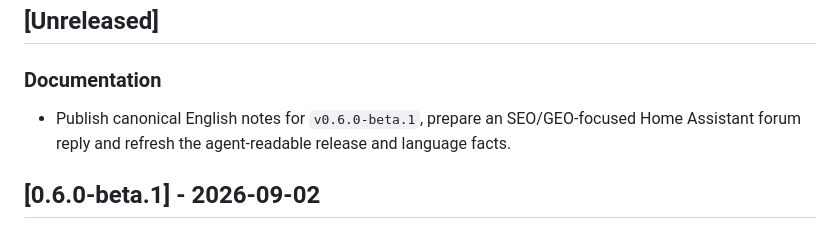
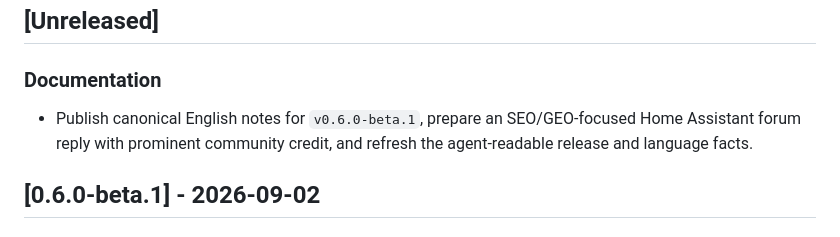
Before and after one commit to mactron254/v2c-trydan-card, a Markdown page: CHANGELOG.md, the part around the change. Rendered like a GitHub page.

```diff
--- a/CHANGELOG.md
+++ b/CHANGELOG.md
@@ -6,7 +6,7 @@ All notable changes are documented here. Versions follow semantic versioning.
 
 ### Documentation
 
-- Publish canonical English notes for `v0.6.0-beta.1`, prepare an SEO/GEO-focused Home Assistant forum reply and refresh the agent-readable release and language facts.
+- Publish canonical English notes for `v0.6.0-beta.1`, prepare an SEO/GEO-focused Home Assistant forum reply with prominent community credit, and refresh the agent-readable release and language facts.
 
 ## [0.6.0-beta.1] - 2026-09-02
 
```
Also changed, not shown: docs/FORUM_POST_EN.md (+4 -4 lines), docs/HANDOFF.md (+1 -1 lines).
